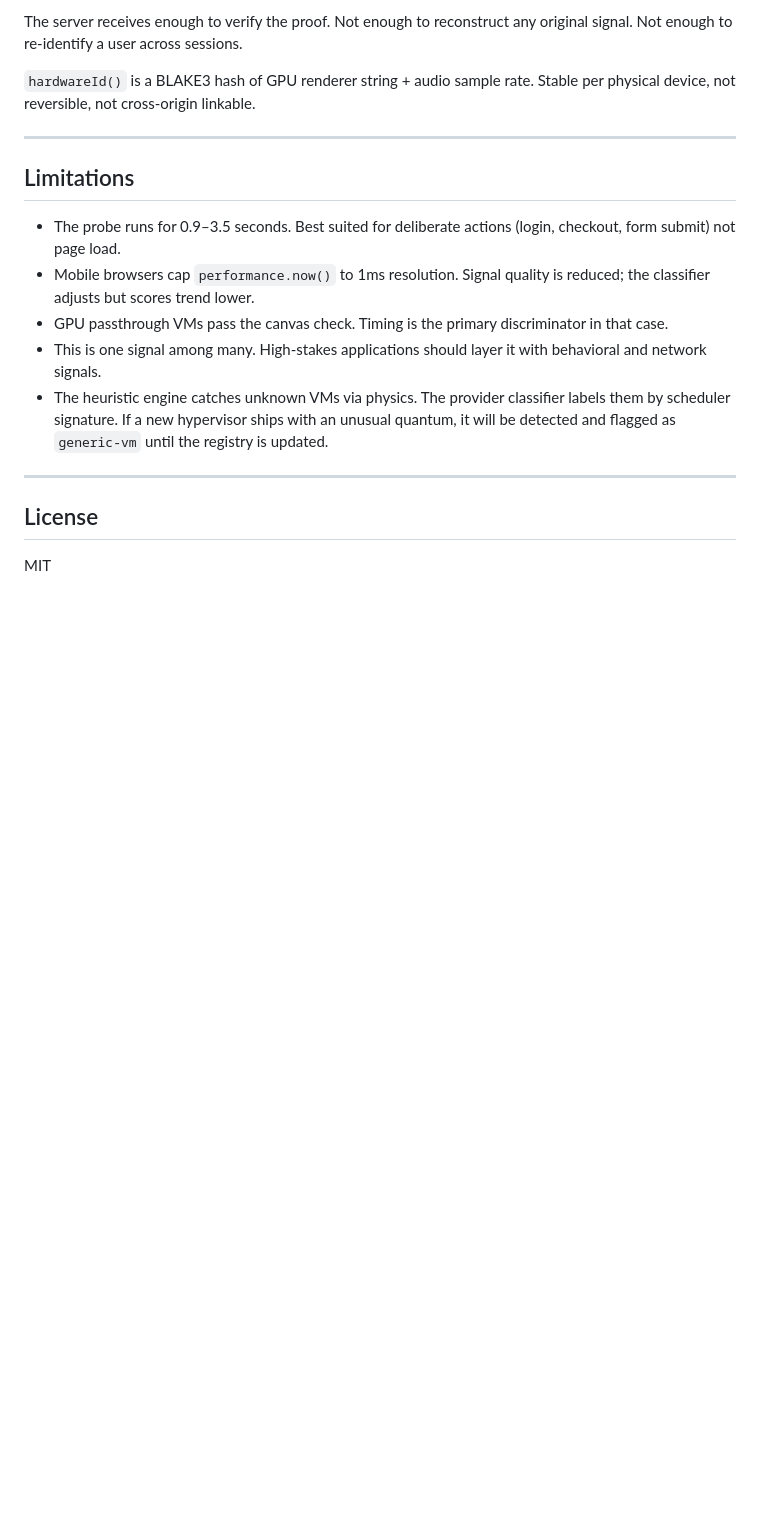
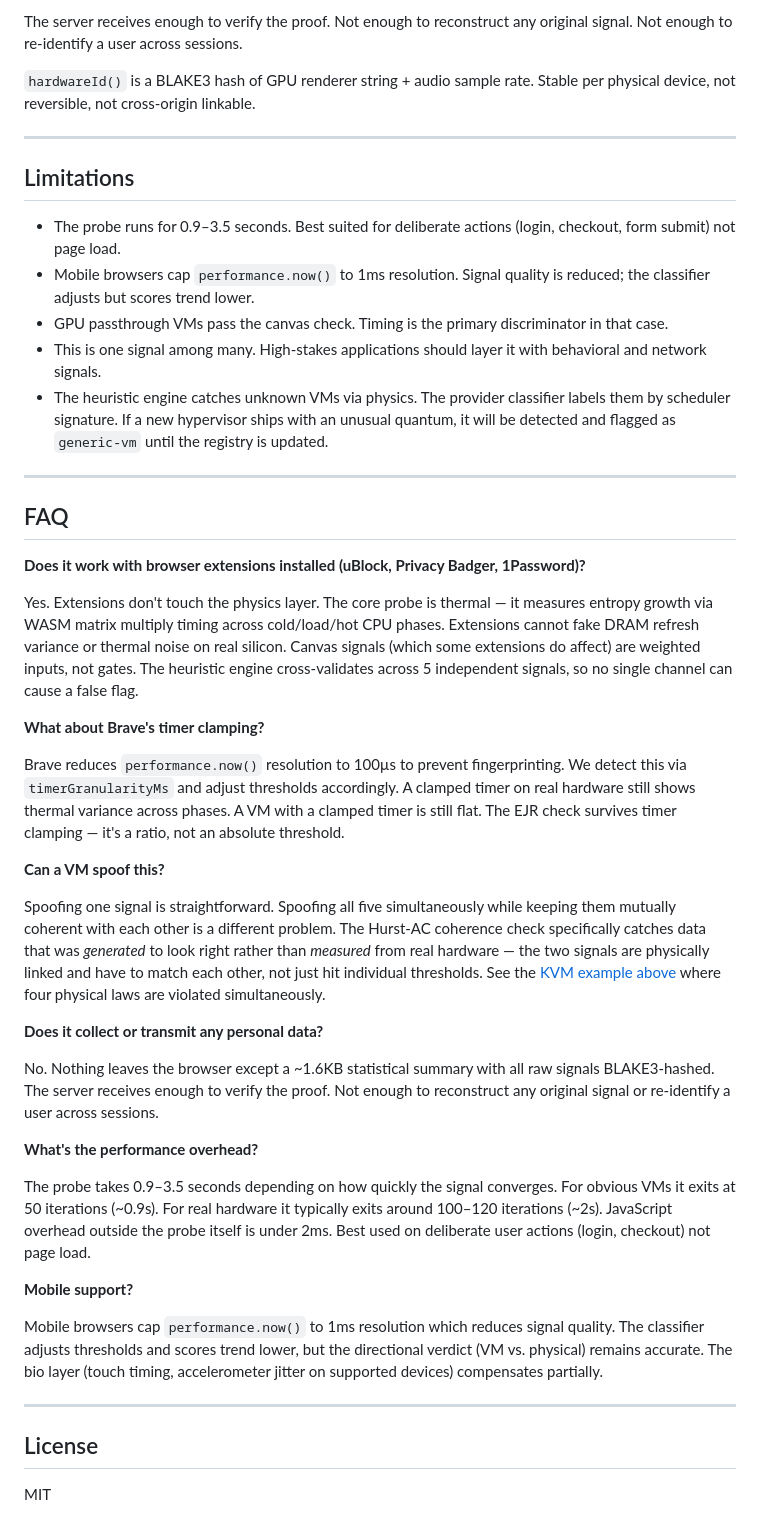
Before and after one commit to ayronny14-alt/Svrn-Pulse-Security, a Markdown page: README.md, the part around one of its changes. Drawn GitHub-style; blank space fills up the shorter version.

```diff
--- a/README.md
+++ b/README.md
@@ -549,6 +589,34 @@ The server receives enough to verify the proof. Not enough to reconstruct any or
 
 ---
 
+## FAQ
+
+**Does it work with browser extensions installed (uBlock, Privacy Badger, 1Password)?**
+
+Yes. Extensions don't touch the physics layer. The core probe is thermal — it measures entropy growth via WASM matrix multiply timing across cold/load/hot CPU phases. Extensions cannot fake DRAM refresh variance or thermal noise on real silicon. Canvas signals (which some extensions do affect) are weighted inputs, not gates. The heuristic engine cross-validates across 5 independent signals, so no single channel can cause a false flag.
+
+**What about Brave's timer clamping?**
+
+Brave reduces `performance.now()` resolution to 100µs to prevent fingerprinting. We detect this via `timerGranularityMs` and adjust thresholds accordingly. A clamped timer on real hardware still shows thermal variance across phases. A VM with a clamped timer is still flat. The EJR check survives timer clamping — it's a ratio, not an absolute threshold.
+
+**Can a VM spoof this?**
+
+Spoofing one signal is straightforward. Spoofing all five simultaneously while keeping them mutually coherent with each other is a different problem. The Hurst-AC coherence check specifically catches data that was *generated* to look right rather than *measured* from real hardware — the two signals are physically linked and have to match each other, not just hit individual thresholds. See the [KVM example above](#the-picket-fence-detector) where four physical laws are violated simultaneously.
+
+**Does it collect or transmit any personal data?**
+
+No. Nothing leaves the browser except a ~1.6KB statistical summary with all raw signals BLAKE3-hashed. The server receives enough to verify the proof. Not enough to reconstruct any original signal or re-identify a user across sessions.
+
+**What's the performance overhead?**
+
+The probe takes 0.9–3.5 seconds depending on how quickly the signal converges. For obvious VMs it exits at 50 iterations (~0.9s). For real hardware it typically exits around 100–120 iterations (~2s). JavaScript overhead outside the probe itself is under 2ms. Best used on deliberate user actions (login, checkout) not page load.
+
+**Mobile support?**
+
+Mobile browsers cap `performance.now()` to 1ms resolution which reduces signal quality. The classifier adjusts thresholds and scores trend lower, but the directional verdict (VM vs. physical) remains accurate. The bio layer (touch timing, accelerometer jitter on supported devices) compensates partially.
+
+---
+
 ## License
 
 MIT
```
Also changed, not shown: other parts of README.md (+45 -5 lines).
